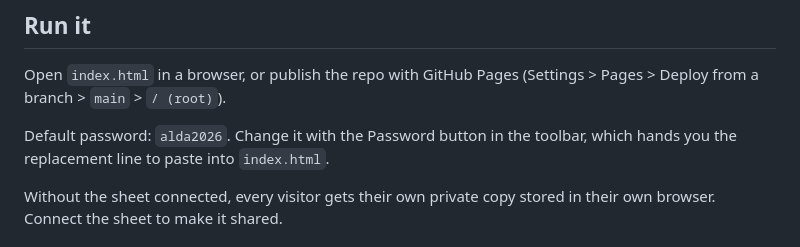
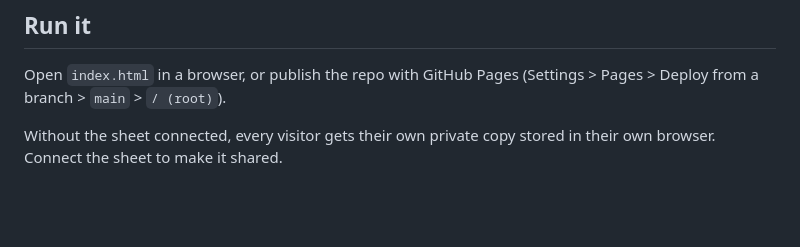
Before and after one commit to msilva1018/Alda-center-dashboard, a Markdown page: README.md, the part around the change. GitHub-like rendering; blank space fills up the shorter version.

Commit message:
Update README to remove default password details
Removed default password information from README.

```diff
--- a/README.md
+++ b/README.md
@@ -15,8 +15,7 @@ plus an optional Google Sheet behind it so a team shares one board.
 Open `index.html` in a browser, or publish the repo with GitHub Pages
 (Settings > Pages > Deploy from a branch > `main` > `/ (root)`).
 
-Default password: `alda2026`. Change it with the Password button in the
-toolbar, which hands you the replacement line to paste into `index.html`.
+
 
 Without the sheet connected, every visitor gets their own private copy
 stored in their own browser. Connect the sheet to make it shared.
```
